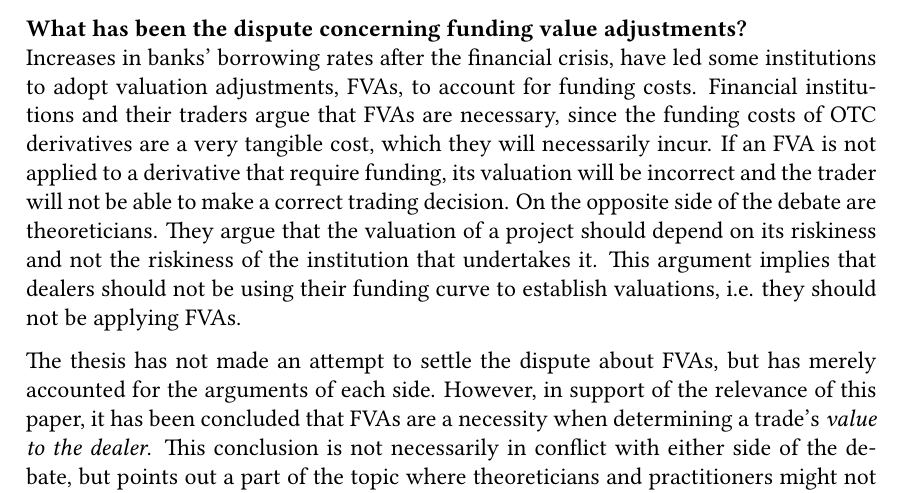
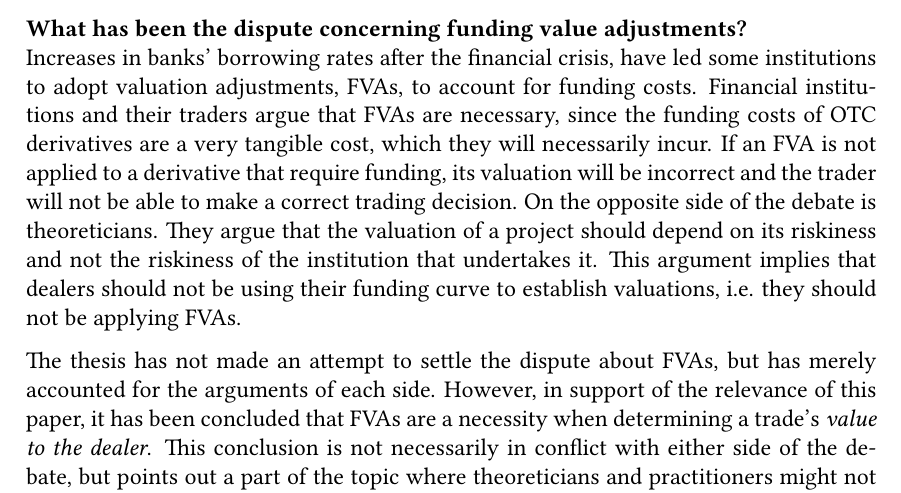
Before and after one commit to sebastianbaltser/master-thesis, a LaTeX thesis (thesis/main.tex, which reads thesis/content/end-matter/conclusion.tex): part of page 74 of 76, cut so that both start at the same text. Compiled offline with pdfLaTeX.

Commit message:
Fix grammar
Co-authored-by: SebastianAgergaard <53473607+SebastianAgergaard@users.noreply.github.com>

```diff
--- a/thesis/content/end-matter/conclusion.tex
+++ b/thesis/content/end-matter/conclusion.tex
@@ -37,7 +37,7 @@
     which they will necessarily incur.
     If an \FVA/ is not applied to a derivative that require funding,
     its valuation will be incorrect and the trader will not be able to make a correct trading decision.
-    On the opposite side of the debate are theoreticians.
+    On the opposite side of the debate is theoreticians.
     They argue that the valuation of a project should depend on its riskiness
     and not the riskiness of the institution that undertakes it.
     This argument implies that dealers should not be using their funding curve to establish
```
